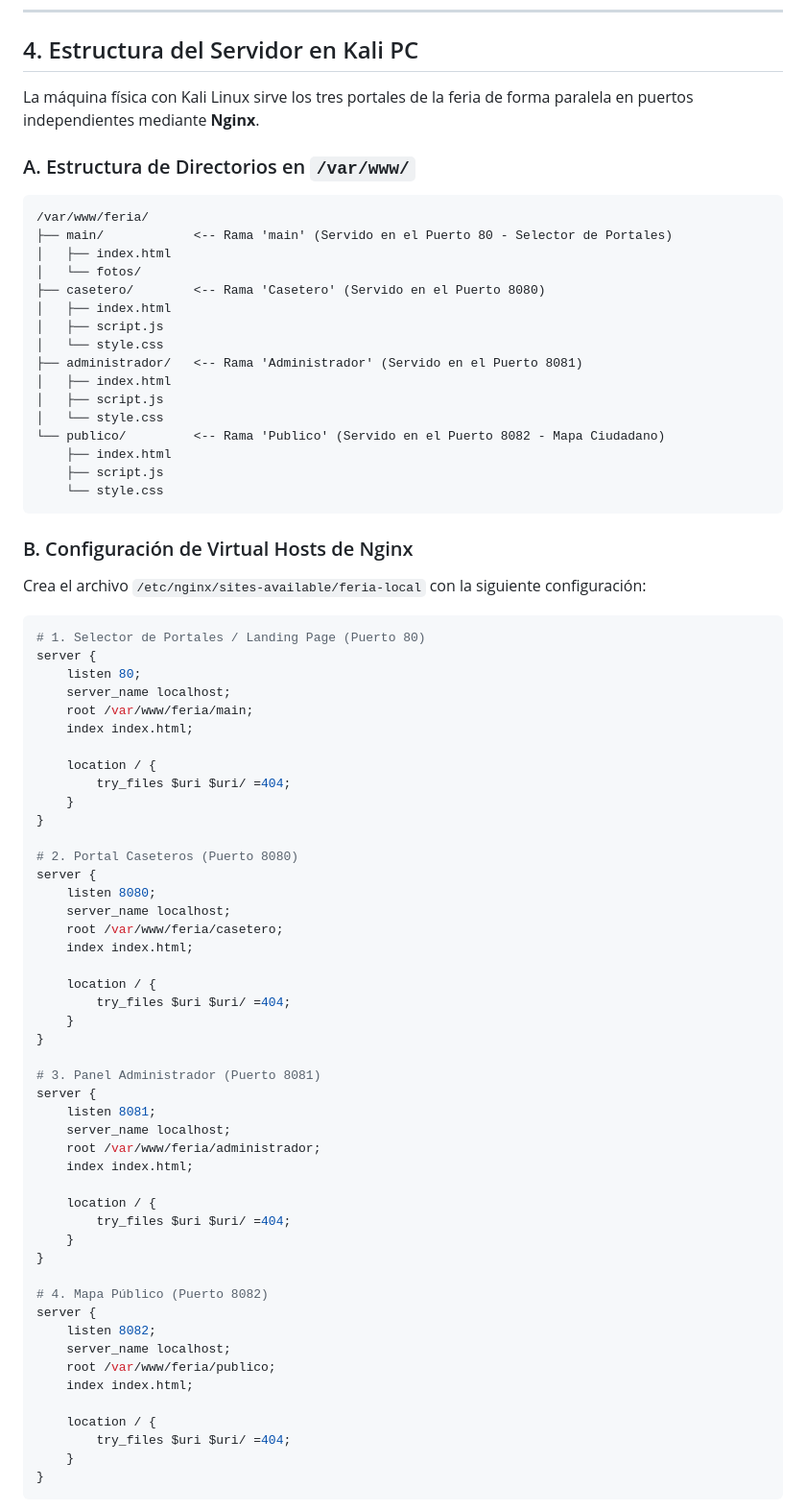
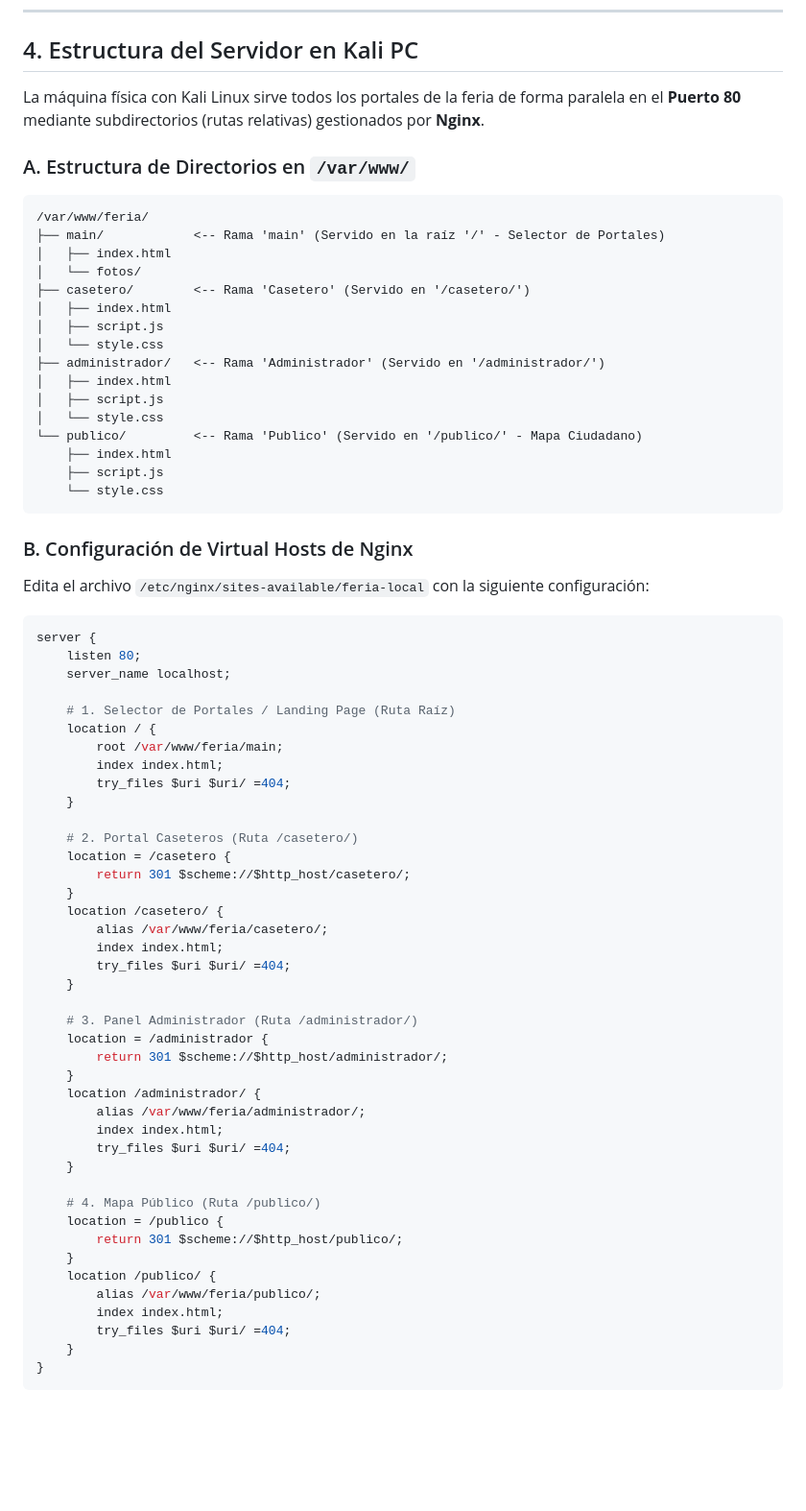
Before and after one commit to raaulbarriios/feria-local, a Markdown page: README.md, the part around the change. Shown at 96% size. Rendered like a GitHub page; blank space fills up the shorter version.

Commit message:
docs: document Nginx subdirectory hosting layout on port 80

````diff
--- a/README.md
+++ b/README.md
@@ -163,76 +163,70 @@ sequenceDiagram
 
 ## 4. Estructura del Servidor en Kali PC
 
-La máquina física con Kali Linux sirve los tres portales de la feria de forma paralela en puertos independientes mediante **Nginx**.
+La máquina física con Kali Linux sirve todos los portales de la feria de forma paralela en el **Puerto 80** mediante subdirectorios (rutas relativas) gestionados por **Nginx**.
 
 ### A. Estructura de Directorios en `/var/www/`
 ```
 /var/www/feria/
-├── main/            <-- Rama 'main' (Servido en el Puerto 80 - Selector de Portales)
+├── main/            <-- Rama 'main' (Servido en la raíz '/' - Selector de Portales)
 │   ├── index.html
 │   └── fotos/
-├── casetero/        <-- Rama 'Casetero' (Servido en el Puerto 8080)
+├── casetero/        <-- Rama 'Casetero' (Servido en '/casetero/')
 │   ├── index.html
 │   ├── script.js
 │   └── style.css
-├── administrador/   <-- Rama 'Administrador' (Servido en el Puerto 8081)
+├── administrador/   <-- Rama 'Administrador' (Servido en '/administrador/')
 │   ├── index.html
 │   ├── script.js
 │   └── style.css
-└── publico/         <-- Rama 'Publico' (Servido en el Puerto 8082 - Mapa Ciudadano)
+└── publico/         <-- Rama 'Publico' (Servido en '/publico/' - Mapa Ciudadano)
     ├── index.html
     ├── script.js
     └── style.css
 ```
 
 ### B. Configuración de Virtual Hosts de Nginx
-Crea el archivo `/etc/nginx/sites-available/feria-local` con la siguiente configuración:
+Edita el archivo `/etc/nginx/sites-available/feria-local` con la siguiente configuración:
 
 ```nginx
-# 1. Selector de Portales / Landing Page (Puerto 80)
 server {
     listen 80;
     server_name localhost;
-    root /var/www/feria/main;
-    index index.html;
 
+    # 1. Selector de Portales / Landing Page (Ruta Raíz)
     location / {
+        root /var/www/feria/main;
+        index index.html;
         try_files $uri $uri/ =404;
     }
-}
 
-# 2. Portal Caseteros (Puerto 8080)
-server {
-    listen 8080;
-    server_name localhost;
-    root /var/www/feria/casetero;
-    index index.html;
-
-    location / {
+    # 2. Portal Caseteros (Ruta /casetero/)
+    location = /casetero {
+        return 301 $scheme://$http_host/casetero/;
+    }
+    location /casetero/ {
+        alias /var/www/feria/casetero/;
+        index index.html;
         try_files $uri $uri/ =404;
     }
-}
 
-# 3. Panel Administrador (Puerto 8081)
-server {
-    listen 8081;
-    server_name localhost;
-    root /var/www/feria/administrador;
-    index index.html;
-
-    location / {
+    # 3. Panel Administrador (Ruta /administrador/)
+    location = /administrador {
+        return 301 $scheme://$http_host/administrador/;
+    }
+    location /administrador/ {
+        alias /var/www/feria/administrador/;
+        index index.html;
         try_files $uri $uri/ =404;
     }
-}
 
-# 4. Mapa Público (Puerto 8082)
-server {
-    listen 8082;
-    server_name localhost;
-    root /var/www/feria/publico;
-    index index.html;
-
-    location / {
+    # 4. Mapa Público (Ruta /publico/)
+    location = /publico {
+        return 301 $scheme://$http_host/publico/;
+    }
+    location /publico/ {
+        alias /var/www/feria/publico/;
+        index index.html;
         try_files $uri $uri/ =404;
     }
 }
````
